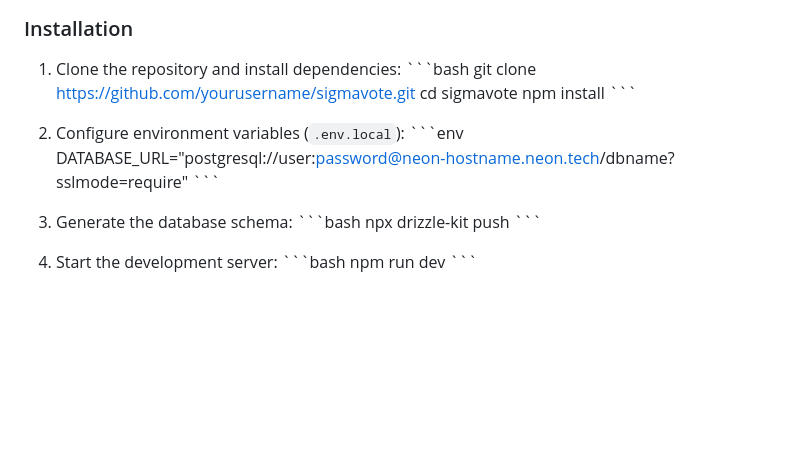
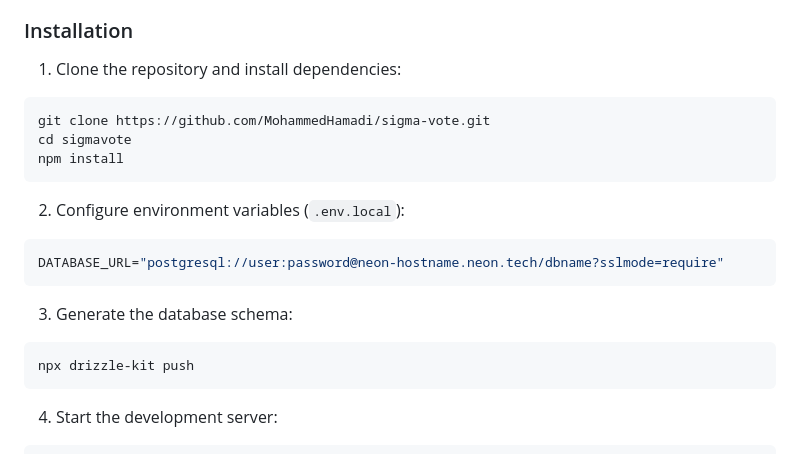
Before and after one commit to MohammedHamadi/sigma-vote, a Markdown page: README.md, the part around the change. Drawn GitHub-style; blank space fills up the shorter version.

````diff
--- a/README.md
+++ b/README.md
@@ -60,23 +60,23 @@ Node.js (v18+), npm/pnpm, and a Neon Postgres Database URL.
 ### Installation
 
 1. Clone the repository and install dependencies:
-\`\`\`bash
-git clone https://github.com/yourusername/sigmavote.git
+```bash
+git clone https://github.com/MohammedHamadi/sigma-vote.git
 cd sigmavote
 npm install
-\`\`\`
+```
 
 2. Configure environment variables (`.env.local`):
-\`\`\`env
+```env
 DATABASE_URL="postgresql://user:password@neon-hostname.neon.tech/dbname?sslmode=require"
-\`\`\`
+```
 
 3. Generate the database schema:
-\`\`\`bash
+```bash
 npx drizzle-kit push
-\`\`\`
+```
 
 4. Start the development server:
-\`\`\`bash
+```bash
 npm run dev
 \`\`\`
````
